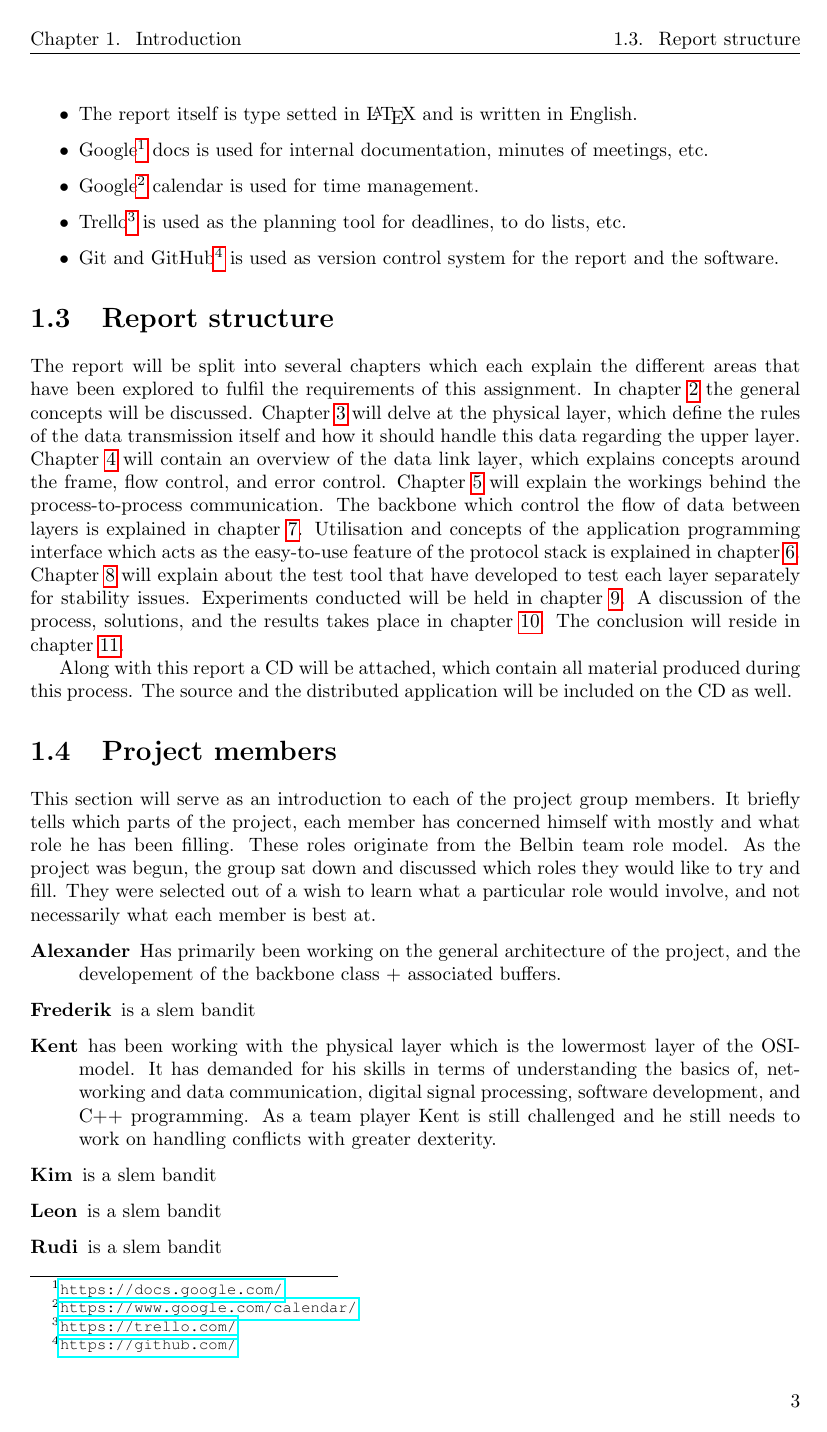
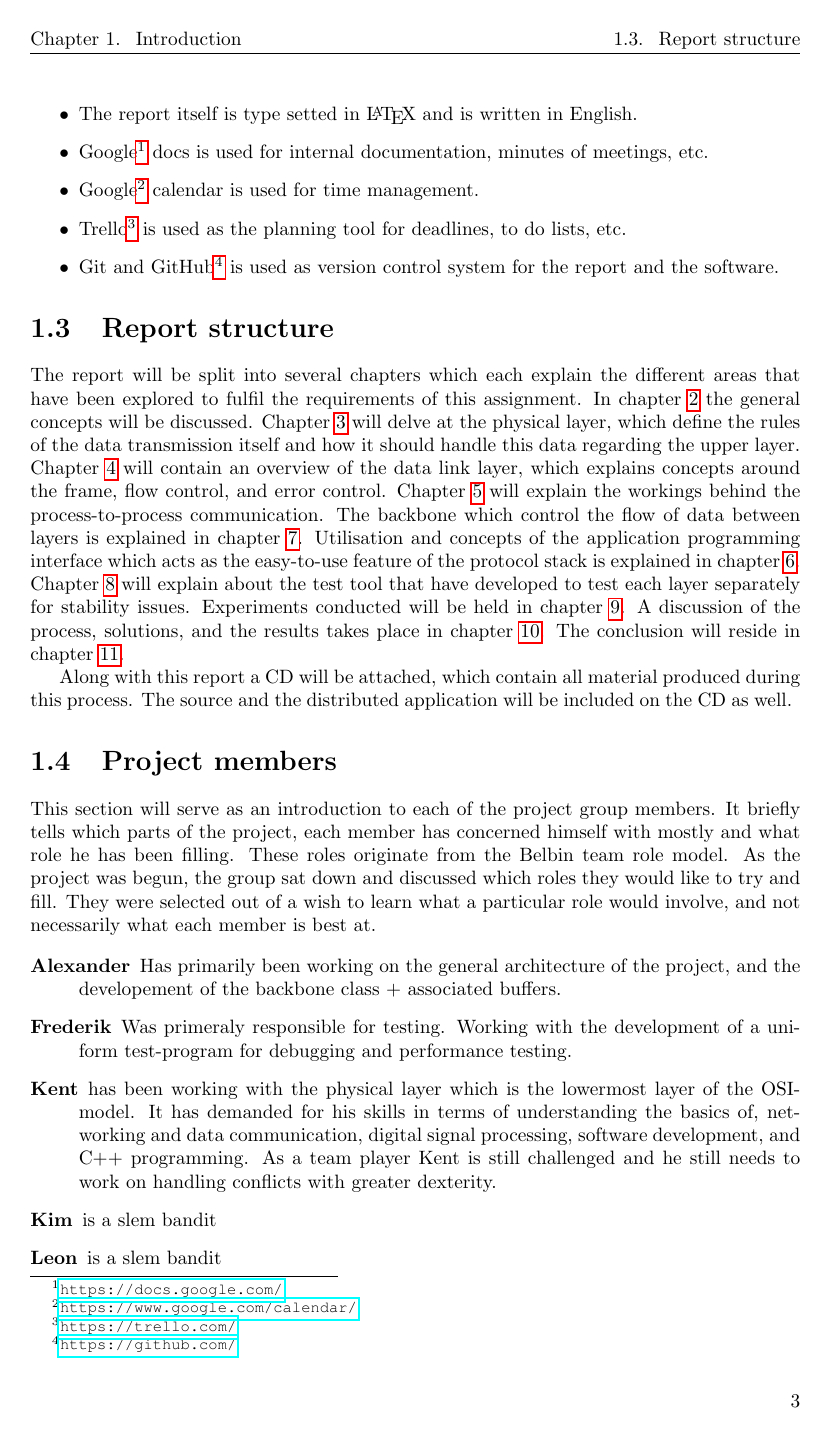
Before and after one commit to SDU-ROBTEK-ALLSTARS/SoundComReport, a LaTeX document (main.tex, which reads content/1_introduction/members.tex): page 12 of 65 before the commit and page 12 of 66 after it. Compiled offline with pdfLaTeX; an older LaTeX class or package is replaced by its successor.

Commit message:
tilfojet lidt snak

```diff
--- a/content/1_introduction/members.tex
+++ b/content/1_introduction/members.tex
@@ -3,7 +3,7 @@ This section will serve as an introduction to each of the project group members.
 
 \begin{description}
 \item[Alexander] Has primarily been working on the general architecture of the project, and the developement of the backbone class + associated buffers.
-\item[Frederik] is a slem bandit
+\item[Frederik] Was primeraly responsible for testing. Working with the development of a uniform test-program for debugging and performance testing.
 \item[Kent]
 has been working with the physical layer which is the lowermost layer of the OSI-model. It has demanded for his skills in terms of understanding the basics of, networking and data communication, digital signal processing, software development, and C++ programming. As a team player Kent is still challenged and he still needs to work on handling conflicts with greater dexterity.
 \item[Kim] is a slem bandit
```
